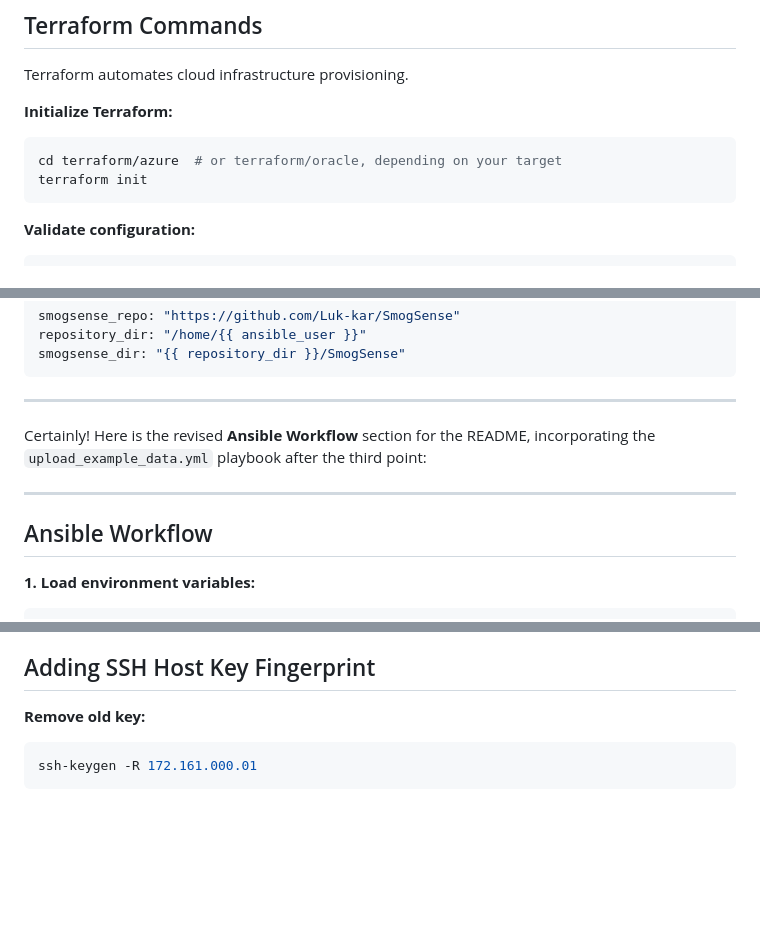
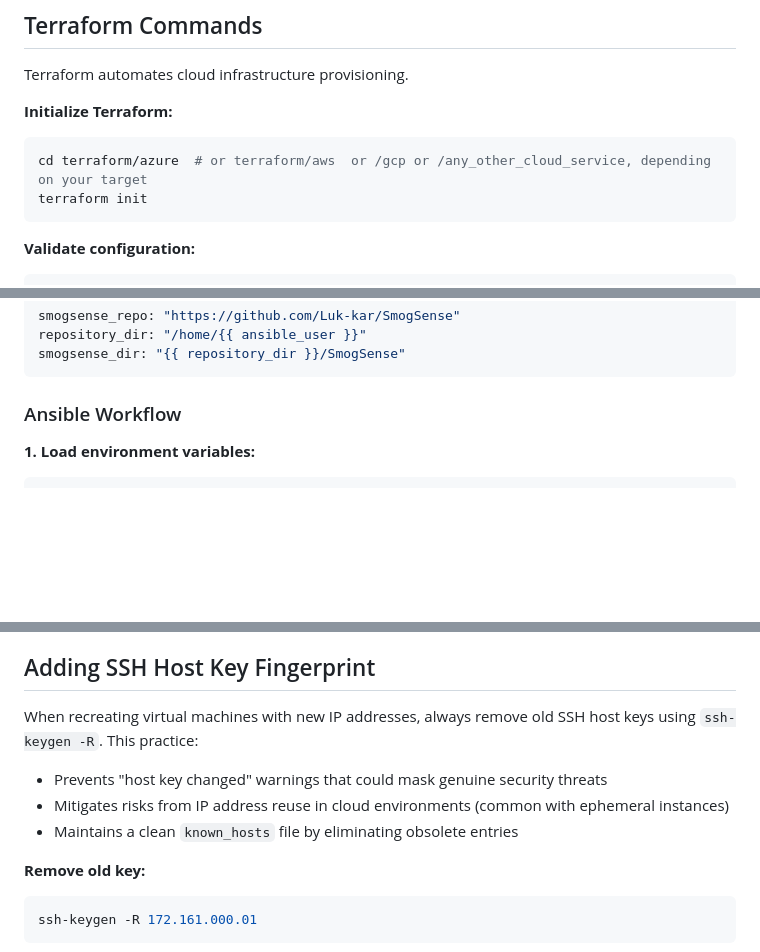
Before and after one commit to Luk-kar/SmogSense, a Markdown page: server_deployment/README.md, 3 parts joined by grey strips. Drawn GitHub-style; blank space fills up the shorter version.

````diff
--- a/server_deployment/README.md
+++ b/server_deployment/README.md
@@ -38,7 +37,7 @@ Terraform automates cloud infrastructure provisioning.
 
 **Initialize Terraform:**
 ```sh
-cd terraform/azure  # or terraform/oracle, depending on your target
+cd terraform/azure  # or terraform/aws  or /gcp or /any_other_cloud_service, depending on your target
 terraform init
 ```
 
@@ -89,13 +88,7 @@ repository_dir: "/home/{{ ansible_user }}"
 smogsense_dir: "{{ repository_dir }}/SmogSense"
 ```
 
----
-
-Certainly! Here is the revised **Ansible Workflow** section for the README, incorporating the `upload_example_data.yml` playbook after the third point:
-
----
-
-## Ansible Workflow
+### Ansible Workflow
 
 **1. Load environment variables:**
 ```sh
@@ -193,5 +187,10 @@ For graphical remote desktop, use [Remmina](https://remmina.org/).
 
 ## Adding SSH Host Key Fingerprint
+
+When recreating virtual machines with new IP addresses, always remove old SSH host keys using `ssh-keygen -R`. This practice:
+- Prevents "host key changed" warnings that could mask genuine security threats
+- Mitigates risks from IP address reuse in cloud environments (common with ephemeral instances)
+- Maintains a clean `known_hosts` file by eliminating obsolete entries
 
 **Remove old key:**
 ```sh
````
Also changed, not shown: other parts of server_deployment/README.md (+14 -14 lines).
